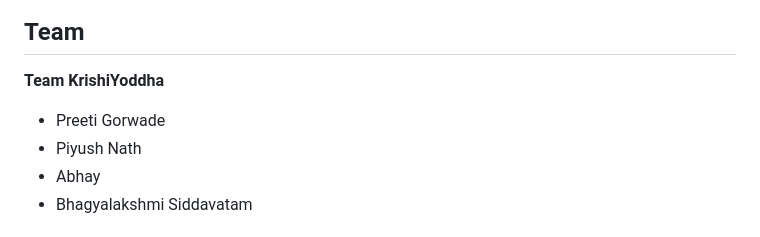
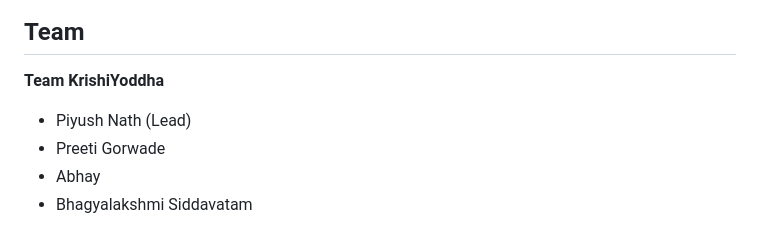
Before and after one commit to PiyushN17/KrishiGyaan, a Markdown page: README.md, the part around the change. GitHub-like rendering.

```diff
--- a/README.md
+++ b/README.md
@@ -220,8 +220,8 @@ KrishiGyaan is designed to help farmers:
 
 **Team KrishiYoddha**
 
+- Piyush Nath (Lead)
 - Preeti Gorwade
-- Piyush Nath
 - Abhay
 - Bhagyalakshmi Siddavatam
 
```
